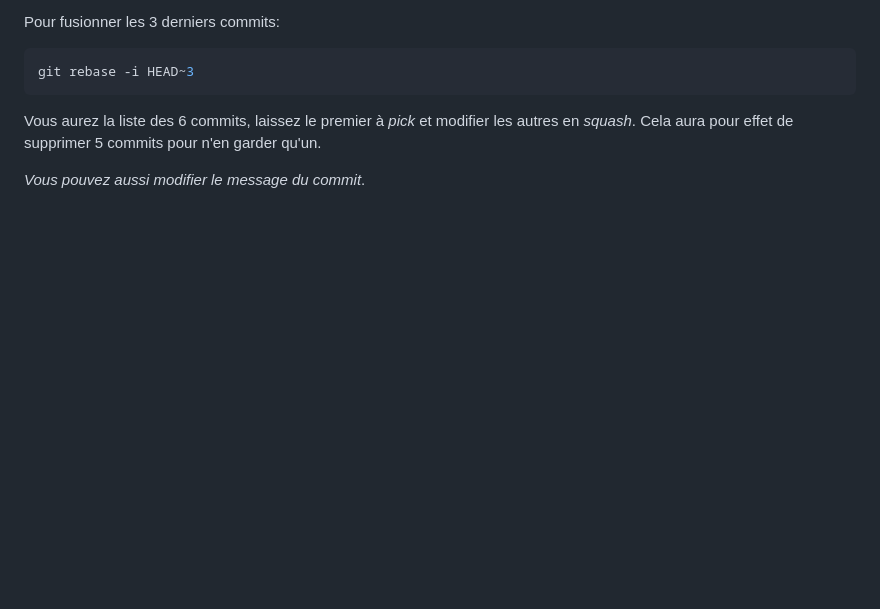
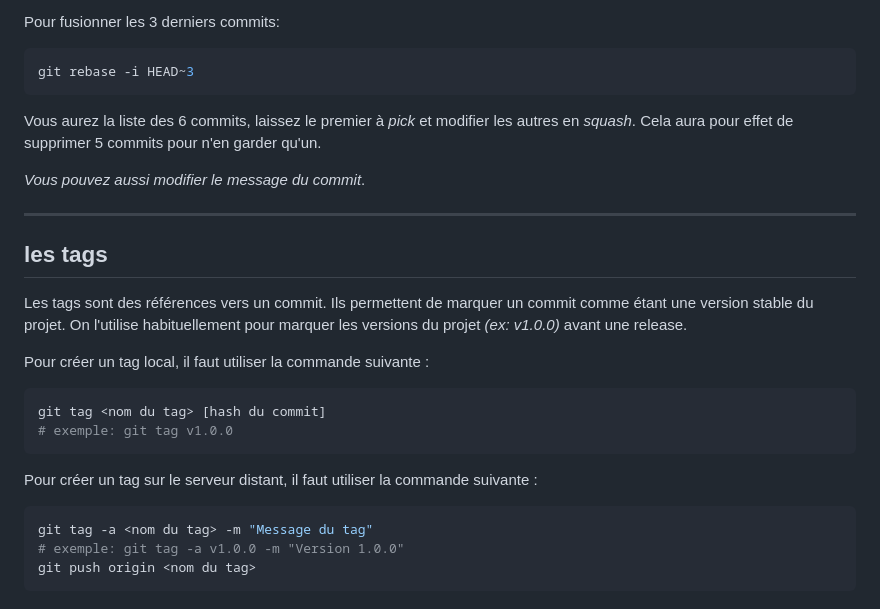
Before and after one commit to qjoly/PrezGit, a Markdown page: slide-deck.md, the part around the change. GitHub-like rendering; blank space fills up the shorter version.

Commit message:
Add section about tags

````diff
--- a/slide-deck.md
+++ b/slide-deck.md
@@ -397,3 +397,24 @@ git rebase -i HEAD~3
 Vous aurez la liste des 6 commits, laissez le premier à *pick* et modifier les autres en *squash*. Cela aura pour effet de supprimer 5 commits pour n'en garder qu'un.
 
 *Vous pouvez aussi modifier le message du commit*.
+
+---
+
+## les tags
+
+Les tags sont des références vers un commit. Ils permettent de marquer un commit comme étant une version stable du projet. On l'utilise habituellement pour marquer les versions du projet *(ex: v1.0.0)* avant une release.
+
+Pour créer un tag local, il faut utiliser la commande suivante :
+
+```bash
+git tag <nom du tag> [hash du commit]
+# exemple: git tag v1.0.0
+```
+
+Pour créer un tag sur le serveur distant, il faut utiliser la commande suivante :
+
+```bash
+git tag -a <nom du tag> -m "Message du tag"
+# exemple: git tag -a v1.0.0 -m "Version 1.0.0"
+git push origin <nom du tag>
+```
````
